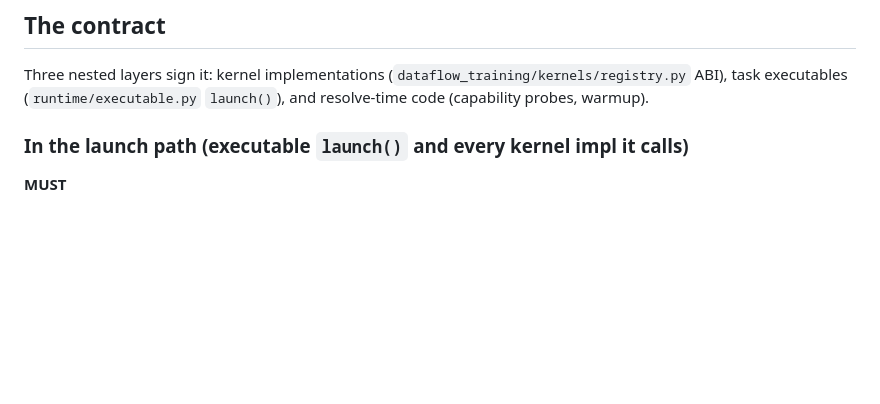
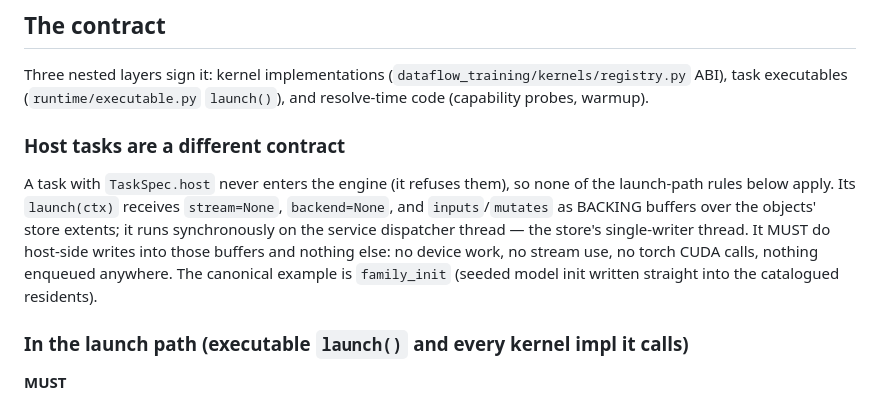
Before and after one commit to als244/dataflow, a Markdown page: docs/task-contract.md, the part around the change. Rendered like a GitHub page; blank space fills up the shorter version.

```diff
--- a/docs/task-contract.md
+++ b/docs/task-contract.md
@@ -27,6 +27,18 @@ been violated at least once by accident, and the cost was measured, so the
 Three nested layers sign it: kernel implementations (`dataflow_training/kernels/registry.py`
 ABI), task executables (`runtime/executable.py` `launch()`), and resolve-time
 code (capability probes, warmup).
+
+### Host tasks are a different contract
+
+A task with `TaskSpec.host` never enters the engine (it refuses them), so
+none of the launch-path rules below apply. Its `launch(ctx)` receives
+`stream=None`, `backend=None`, and `inputs`/`mutates` as BACKING buffers
+over the objects' store extents; it runs synchronously on the service
+dispatcher thread — the store's single-writer thread. It MUST do
+host-side writes into those buffers and nothing else: no device work, no
+stream use, no torch CUDA calls, nothing enqueued anywhere. The canonical
+example is `family_init` (seeded model init written straight into the
+catalogued residents).
 
 ### In the launch path (executable `launch()` and every kernel impl it calls)
 
```
Also changed, not shown: docs/engine_service.md (+66 -52 lines), docs/program_schema.md (+1 -0 lines).
